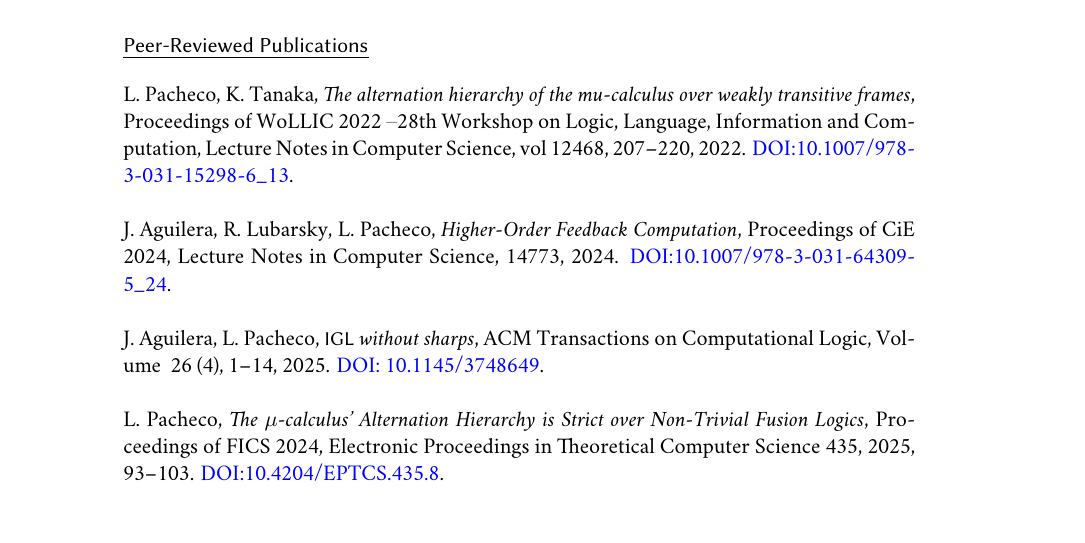
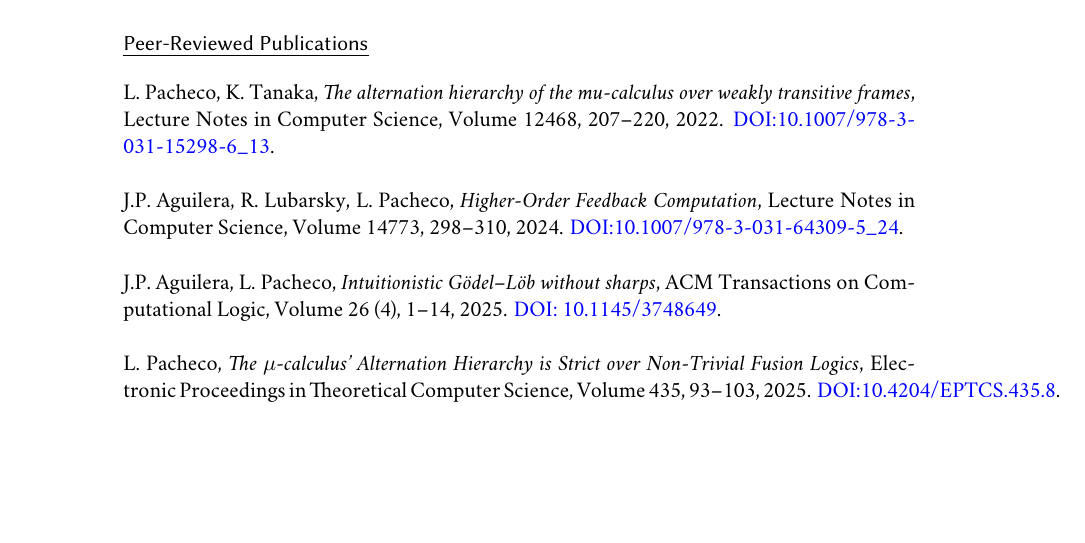
Before and after one commit to leonardopacheco/leonardopacheco.github.io, a LaTeX CV (cv.tex): part of page 2 of 5, cut so that both start at the same text, the shorter picture padded with empty space. Compiled offline with XeLaTeX; a missing font is replaced by an installed copy or a similar font.

Commit message:
updated cv

```diff
--- a/cv.tex
+++ b/cv.tex
@@ -102,10 +102,10 @@ Advisor: Kazuyuki Tanaka \\
 
 \section*{Peer-Reviewed Publications}
 
-\noindent L. Pacheco, K. Tanaka, \emph{The alternation hierarchy of the mu-calculus over weakly transitive frames}, Proceedings of WoLLIC 2022 – 28th Workshop on Logic, Language, Information and Computation, Lecture Notes in Computer Science, vol 12468, 207--220, 2022. \href{https://doi.org/10.1007/978-3-031-15298-6_13}{DOI:10.1007/978-3-031-15298-6\_13}. \\
+\noindent L. Pacheco, K. Tanaka, \emph{The alternation hierarchy of the mu-calculus over weakly transitive frames}, Lecture Notes in Computer Science, Volume~12468, 207--220, 2022. \href{https://doi.org/10.1007/978-3-031-15298-6_13}{DOI:10.1007/978-3-031-15298-6\_13}. \\
 
-J. Aguilera, R. Lubarsky, L. Pacheco, \emph{Higher-Order Feedback Computation}, Proceedings of CiE 2024, Lecture Notes in Computer Science, 14773, 2024. \href{https://doi.org/10.1007/978-3-031-64309-5_24}{DOI:10.1007/978-3-031-64309-5\_24}. \\
+J.P. Aguilera, R. Lubarsky, L. Pacheco, \emph{Higher-Order Feedback Computation}, Lecture Notes in Computer Science, Volume~14773, 298--310, 2024. \href{https://doi.org/10.1007/978-3-031-64309-5_24}{DOI:10.1007/978-3-031-64309-5\_24}. \\
 
-J. Aguilera, L. Pacheco, \emph{$\mathsf{IGL}$ without sharps}, ACM Transactions on Computational Logic, Volume ~26 (4), 1--14, 2025. \href{https://doi.org/10.1145/3748649}{DOI: 10.1145/3748649}. \\
+J.P. Aguilera, L. Pacheco, \emph{Intuitionistic Gödel--Löb without sharps}, ACM Transactions on Computational Logic, Volume~26 (4), 1--14, 2025. \href{https://doi.org/10.1145/3748649}{DOI: 10.1145/3748649}. \\
 
-L. Pacheco, \emph{The $\mu$-calculus' Alternation Hierarchy is Strict over Non-Trivial Fusion Logics}, Proceedings of FICS 2024, Electronic Proceedings in Theoretical Computer Science 435, 2025, 93--103. \href{https://doi.org/10.4204/EPTCS.435.8}{DOI:10.4204/EPTCS.435.8}. \\
+L. Pacheco, \emph{The $\mu$-calculus' Alternation Hierarchy is Strict over Non-Trivial Fusion Logics}, Electronic Proceedings in Theoretical Computer Science, Volume~435, 93--103, 2025. \href{https://doi.org/10.4204/EPTCS.435.8}{DOI:10.4204/EPTCS.435.8}. \\
```
Also changed, not shown: cv.pdf, cv.tex (29 more changed lines).
